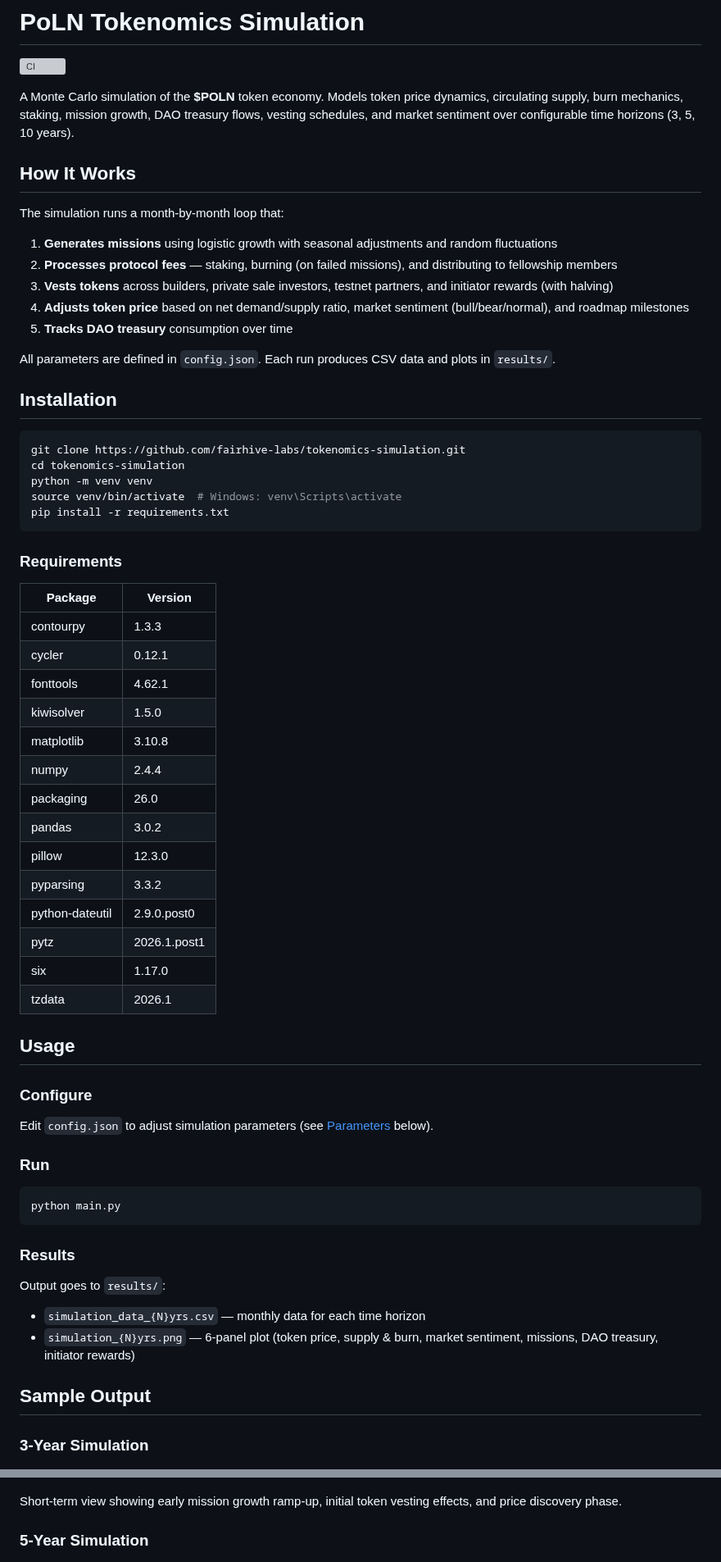
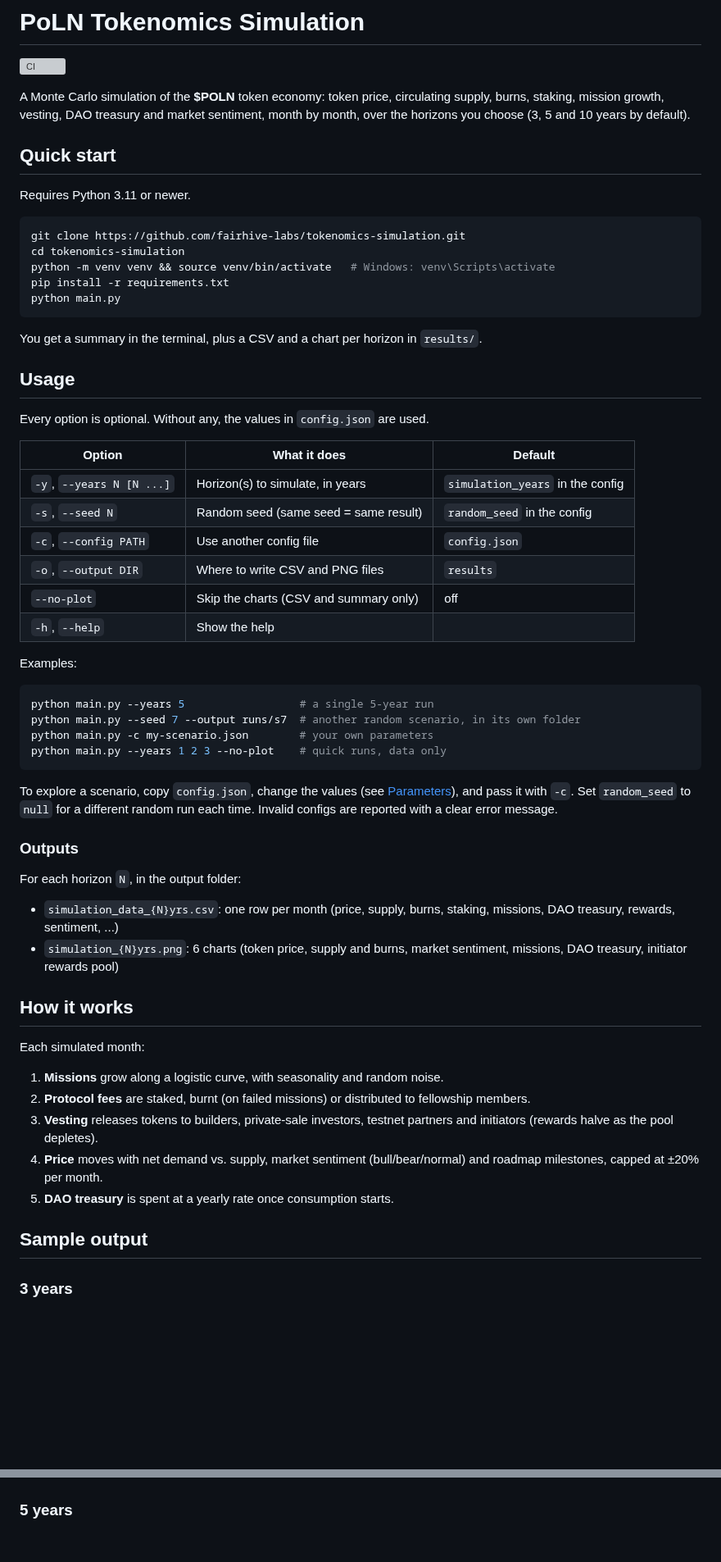
Before and after one commit to fairhive-labs/tokenomics-simulation, a Markdown page: README.md, 2 parts joined by grey strips. Shown at 82% size. Drawn GitHub-style; blank space fills up the shorter version; grey boxes are pictures that could not be loaded.

````diff
--- a/README.md
+++ b/README.md
@@ -2,76 +2,77 @@
 
 [![CI](https://github.com/fairhive-labs/tokenomics-simulation/actions/workflows/ci.yml/badge.svg)](https://github.com/fairhive-labs/tokenomics-simulation/actions/workflows/ci.yml)
 
-A Monte Carlo simulation of the **$POLN** token economy. Models token price dynamics, circulating supply, burn mechanics, staking, mission growth, DAO treasury flows, vesting schedules, and market sentiment over configurable time horizons (3, 5, 10 years).
+A Monte Carlo simulation of the **$POLN** token economy: token price, circulating
+supply, burns, staking, mission growth, vesting, DAO treasury and market sentiment,
+month by month, over the horizons you choose (3, 5 and 10 years by default).
 
-## How It Works
+## Quick start
 
-The simulation runs a month-by-month loop that:
-
-1. **Generates missions** using logistic growth with seasonal adjustments and random fluctuations
-2. **Processes protocol fees** — staking, burning (on failed missions), and distributing to fellowship members
-3. **Vests tokens** across builders, private sale investors, testnet partners, and initiator rewards (with halving)
-4. **Adjusts token price** based on net demand/supply ratio, market sentiment (bull/bear/normal), and roadmap milestones
-5. **Tracks DAO treasury** consumption over time
-
-All parameters are defined in `config.json`. Each run produces CSV data and plots in `results/`.
-
-## Installation
+Requires Python 3.11 or newer.
 
 ```bash
 git clone https://github.com/fairhive-labs/tokenomics-simulation.git
 cd tokenomics-simulation
-python -m venv venv
-source venv/bin/activate  # Windows: venv\Scripts\activate
+python -m venv venv && source venv/bin/activate   # Windows: venv\Scripts\activate
 pip install -r requirements.txt
+python main.py
 ```
 
-### Requirements
-
-| Package | Version |
-|---|---|
-| contourpy | 1.3.3 |
-| cycler | 0.12.1 |
-| fonttools | 4.62.1 |
-| kiwisolver | 1.5.0 |
-| matplotlib | 3.10.8 |
-| numpy | 2.4.4 |
-| packaging | 26.0 |
-| pandas | 3.0.2 |
-| pillow | 12.3.0 |
-| pyparsing | 3.3.2 |
-| python-dateutil | 2.9.0.post0 |
-| pytz | 2026.1.post1 |
-| six | 1.17.0 |
-| tzdata | 2026.1 |
+You get a summary in the terminal, plus a CSV and a chart per horizon in `results/`.
 
 ## Usage
 
-### Configure
+Every option is optional. Without any, the values in `config.json` are used.
 
-Edit `config.json` to adjust simulation parameters (see [Parameters](#parameters) below).
+| Option | What it does | Default |
+|---|---|---|
+| `-y`, `--years N [N ...]` | Horizon(s) to simulate, in years | `simulation_years` in the config |
+| `-s`, `--seed N` | Random seed (same seed = same result) | `random_seed` in the config |
+| `-c`, `--config PATH` | Use another config file | `config.json` |
+| `-o`, `--output DIR` | Where to write CSV and PNG files | `results` |
+| `--no-plot` | Skip the charts (CSV and summary only) | off |
+| `-h`, `--help` | Show the help | |
 
-### Run
+Examples:
 
 ```bash
-python main.py
+python main.py --years 5                  # a single 5-year run
+python main.py --seed 7 --output runs/s7  # another random scenario, in its own folder
+python main.py -c my-scenario.json        # your own parameters
+python main.py --years 1 2 3 --no-plot    # quick runs, data only
 ```
 
-### Results
+To explore a scenario, copy `config.json`, change the values (see
+[Parameters](#parameters)), and pass it with `-c`. Set `random_seed` to `null`
+for a different random run each time. Invalid configs are reported with a clear
+error message.
 
-Output goes to `results/`:
-- `simulation_data_{N}yrs.csv` — monthly data for each time horizon
-- `simulation_{N}yrs.png` — 6-panel plot (token price, supply & burn, market sentiment, missions, DAO treasury, initiator rewards)
+### Outputs
 
-## Sample Output
+For each horizon `N`, in the output folder:
 
-### 3-Year Simulation
+- `simulation_data_{N}yrs.csv`: one row per month (price, supply, burns, staking,
+  missions, DAO treasury, rewards, sentiment, ...)
+- `simulation_{N}yrs.png`: 6 charts (token price, supply and burns, market
+  sentiment, missions, DAO treasury, initiator rewards pool)
+
+## How it works
+
+Each simulated month:
+
+1. **Missions** grow along a logistic curve, with seasonality and random noise.
+2. **Protocol fees** are staked, burnt (on failed missions) or distributed to fellowship members.
+3. **Vesting** releases tokens to builders, private-sale investors, testnet partners and initiators (rewards halve as the pool depletes).
+4. **Price** moves with net demand vs. supply, market sentiment (bull/bear/normal) and roadmap milestones, capped at ±20% per month.
+5. **DAO treasury** is spent at a yearly rate once consumption starts.
+
+## Sample output
+
+### 3 years
 
 ![3-year simulation](results/simulation_3yrs.png)
 
-Short-term view showing early mission growth ramp-up, initial token vesting effects, and price discovery phase.
-
-### 5-Year Simulation
+### 5 years
 
 ![5-year simulation](results/simulation_5yrs.png)
 
````
Also changed, not shown: other parts of README.md (+13 -44 lines), results/simulation_10yrs.png, results/simulation_3yrs.png, results/simulation_5yrs.png, 6 other files.
